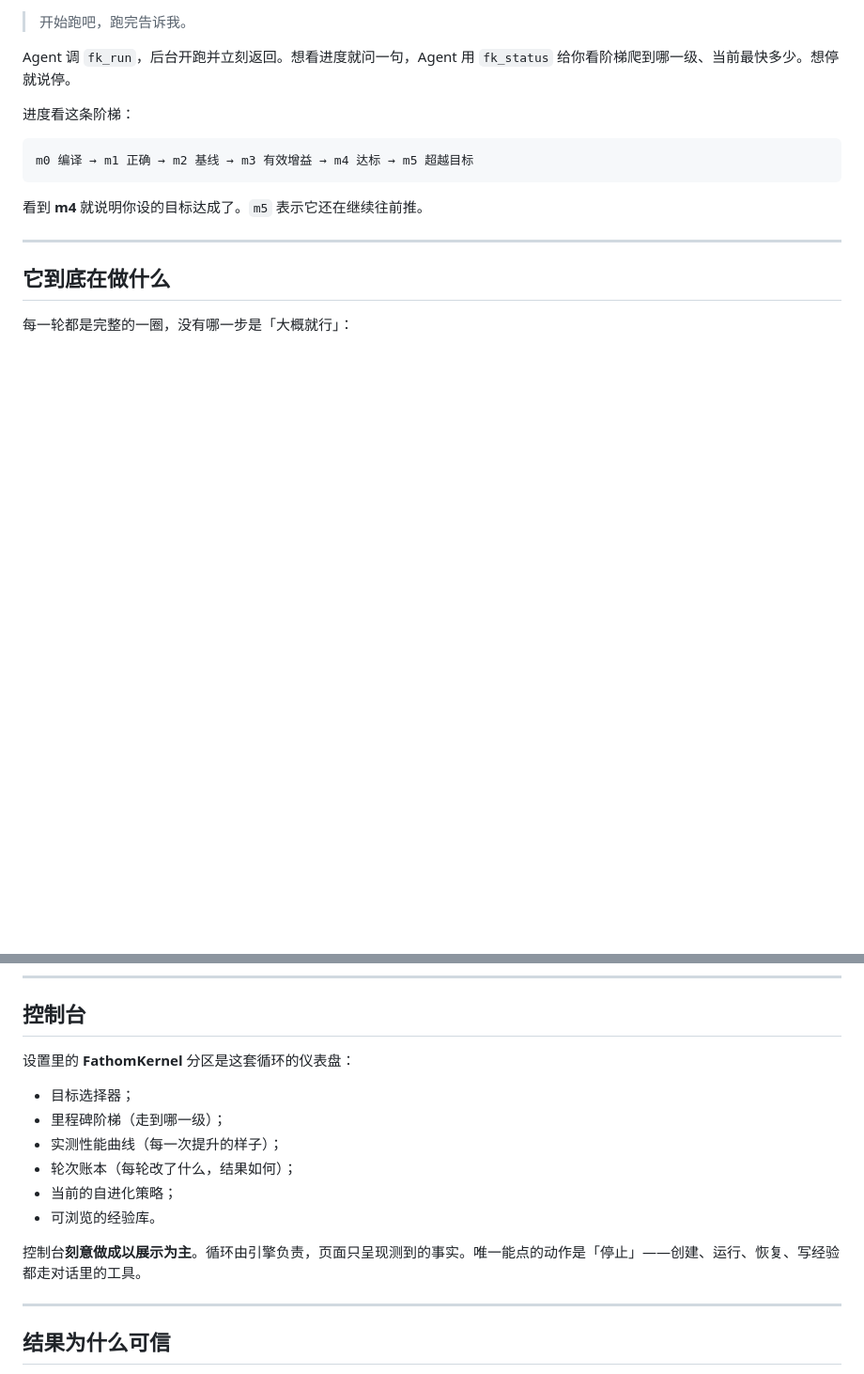
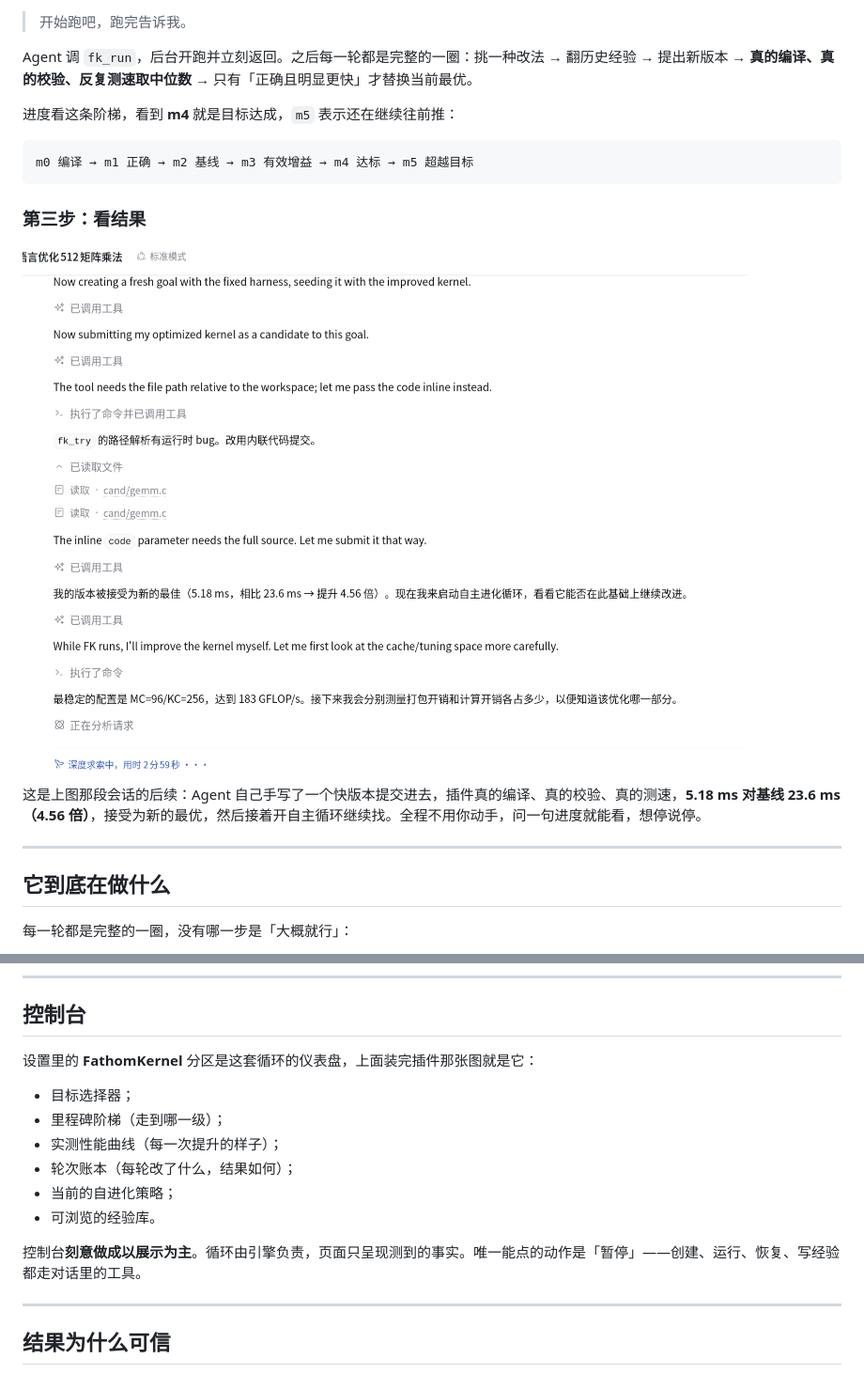
Before and after one commit to az13js/dsh-fathomkernel, a Markdown page: README.zh.md, 2 parts joined by grey strips. Shown at 94% size. Drawn GitHub-style; pictures changed too: docs/fathomkernel-chat.png (added); blank space fills up the shorter version.

````diff
--- a/README.zh.md
+++ b/README.zh.md
@@ -160,15 +105,19 @@ Baseline: 1.817 ms
 
 > 开始跑吧，跑完告诉我。
 
-Agent 调 `fk_run`，后台开跑并立刻返回。想看进度就问一句，Agent 用 `fk_status` 给你看阶梯爬到哪一级、当前最快多少。想停就说停。
+Agent 调 `fk_run`，后台开跑并立刻返回。之后每一轮都是完整的一圈：挑一种改法 → 翻历史经验 → 提出新版本 → **真的编译、真的校验、反复测速取中位数** → 只有「正确且明显更快」才替换当前最优。
 
-进度看这条阶梯：
+进度看这条阶梯，看到 **m4** 就是目标达成，`m5` 表示还在继续往前推：
 
 ```text
 m0 编译 → m1 正确 → m2 基线 → m3 有效增益 → m4 达标 → m5 超越目标
 ```
 
-看到 **m4** 就说明你设的目标达成了。`m5` 表示它还在继续往前推。
+### 第三步：看结果
+
+![手写候选被实测接受，随后启动自主循环](docs/fathomkernel-chat.png)
+
+这是上图那段会话的后续：Agent 自己手写了一个快版本提交进去，插件真的编译、真的校验、真的测速，**5.18 ms 对基线 23.6 ms（4.56 倍）**，接受为新的最优，然后接着开自主循环继续找。全程不用你动手，问一句进度就能看，想停说停。
 
 ---
 
@@ -287,7 +236,7 @@ outputExtensions:
 
 ## 控制台
 
-设置里的 **FathomKernel** 分区是这套循环的仪表盘：
+设置里的 **FathomKernel** 分区是这套循环的仪表盘，上面装完插件那张图就是它：
 
 - 目标选择器；
 - 里程碑阶梯（走到哪一级）；
@@ -296,7 +245,7 @@ outputExtensions:
 - 当前的自进化策略；
 - 可浏览的经验库。
 
-控制台**刻意做成以展示为主**。循环由引擎负责，页面只呈现测到的事实。唯一能点的动作是「停止」——创建、运行、恢复、写经验都走对话里的工具。
+控制台**刻意做成以展示为主**。循环由引擎负责，页面只呈现测到的事实。唯一能点的动作是「暂停」——创建、运行、恢复、写经验都走对话里的工具。
 
 ---
 
````
Also changed, not shown: other parts of README.zh.md (+27 -82 lines), README.md (+67 -101 lines), docs/fathomkernel-chat-prompt.png (added), docs/plugin-agent-depth.png (added), docs/setting-fathomkernel.png (added).
